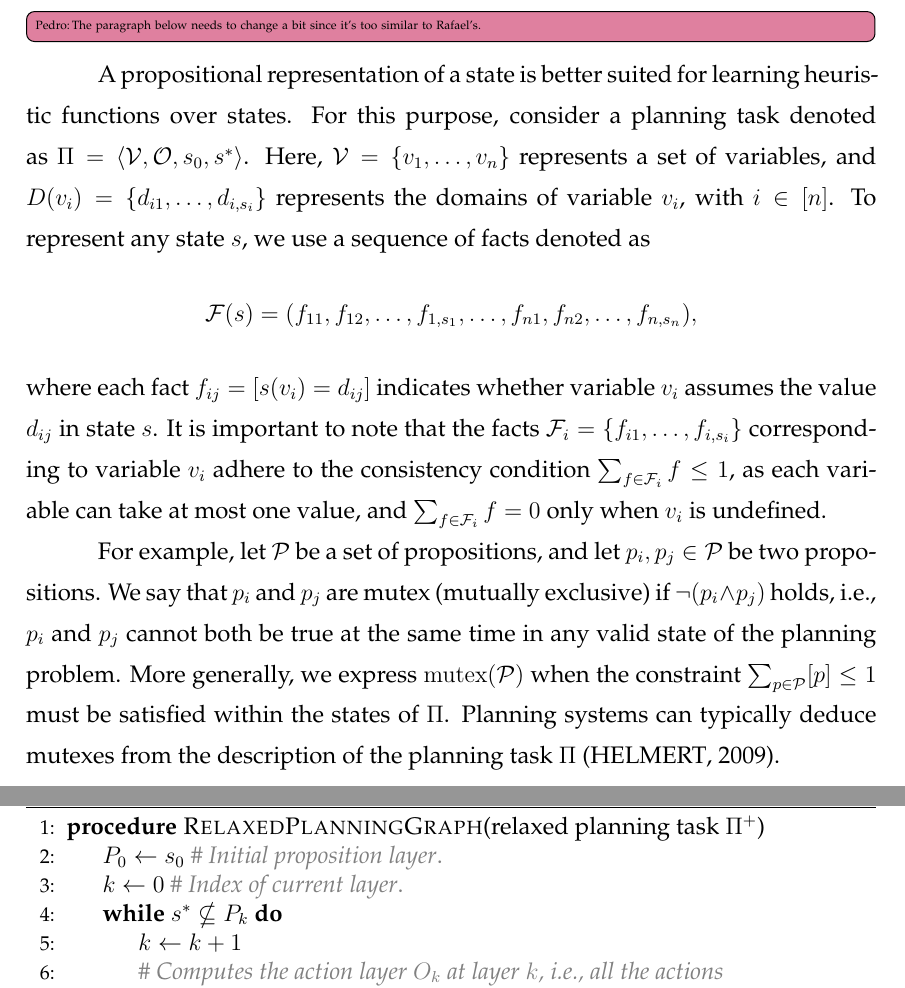
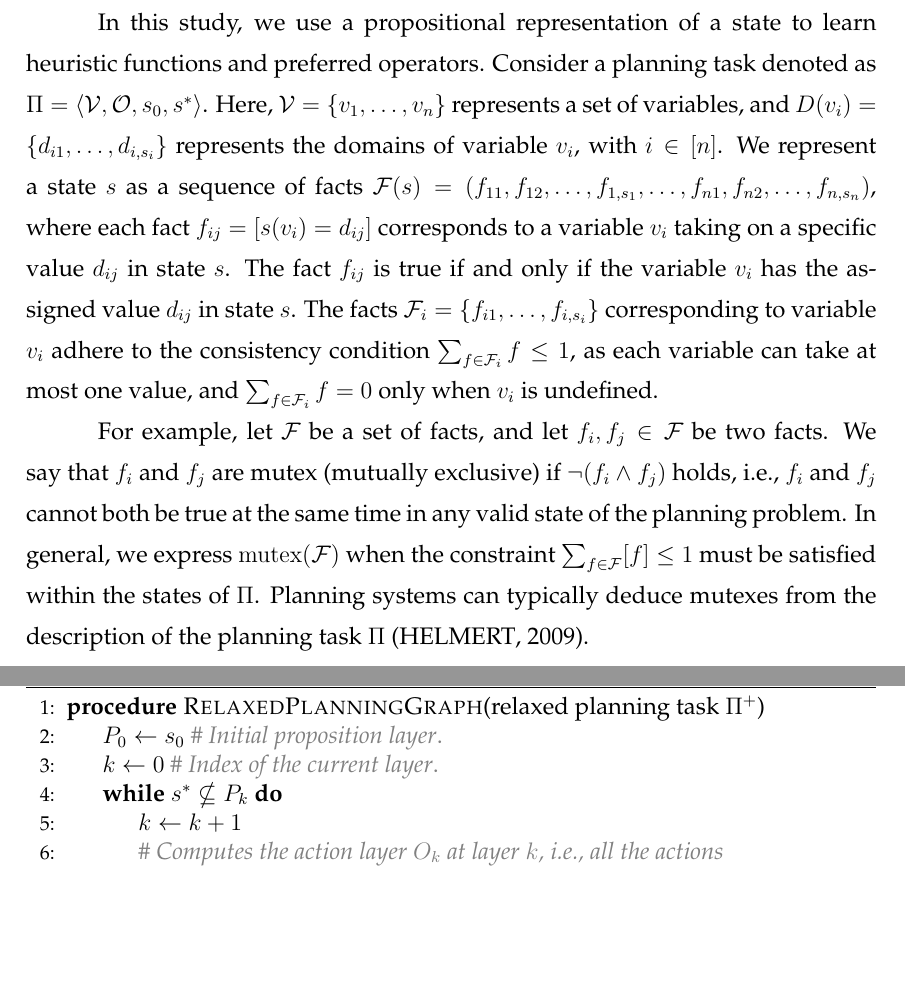
Before and after one commit to pprobst/msc-thesis, a LaTeX thesis (ppgc-diss-pprobst.tex): two parts of pages 23 and 25 of 62, joined at a grey line, cut at the place of the change, the shorter picture padded with empty space. Compiled offline with pdfLaTeX; a LaTeX package or settings file that is missing is left out.

Commit message:
Some changes.

```diff
--- a/ppgc-diss-pprobst.tex
+++ b/ppgc-diss-pprobst.tex
@@ -442,12 +443,12 @@ A heuristic function $h:\mathcal{S}\rightarrow \mathbb{R}^{\geq 0}\cup\{\infty\}
 \end{itemize}
 
 Heuristics are typically derived from a model of the task, such as the \sas model introduced earlier, but can also be obtained by learning the map of some state $s$ to its heuristic value $h(s)$, where the desired output of the NN can be either the direct cost-to-goal estimates or some form of encoding representing these estimates.
-\ppi{The paragraph below needs to change a bit since it's too similar to Rafael's.}
-A propositional representation of a state is better suited for learning heuristic functions over states. For this purpose, consider a planning task denoted as $\Pi=\langle\mathcal{V},\mathcal{O},s_0,s^*\rangle$. Here, $\mathcal{V}=\{v_1,\ldots,v_n\}$ represents a set of variables, and $D(v_i)=\{d_{i1},\ldots,d_{i,s_i}\}$ represents the domains of variable $v_i$, with $i\in[n]$. To represent any state $s$, we use a sequence of facts denoted as
+
+In this study, we use a propositional representation of a state to learn heuristic functions and preferred operators. Consider a planning task denoted as $\Pi=\langle\mathcal{V},\mathcal{O},s_0,s^*\rangle$. Here, $\mathcal{V}=\{v_1,\ldots,v_n\}$ represents a set of variables, and $D(v_i)=\{d_{i1},\ldots,d_{i,s_i}\}$ represents the domains of variable $v_i$, with $i\in[n]$. We represent a state $s$ as a sequence of facts
 % The domain consists of possible values that $v_i$ can take. The values are represented as $d_{i1}$ to $d_{i,s_i}$, where $s_i$ indicates the number of possible values for $v_i$.
-$$\mathcal{F}(s)=(f_{11},f_{12},\ldots,f_{1,s_1},\ldots,f_{n1},f_{n2},\ldots,f_{n,s_n}),$$ where each fact $f_{ij}=[s(v_i)=d_{ij}]$ indicates whether variable $v_i$ assumes the value $d_{ij}$ in state $s$. It is important to note that the facts $\mathcal{F}_i=\{f_{i1},\ldots,f_{i,s_i}\}$ corresponding to variable $v_i$ adhere to the consistency condition $\sum_{f\in \mathcal{F}_i} f\leq 1$, as each variable can take at most one value, and $\sum_{f\in \mathcal{F}_i} f=0$ only when $v_i$ is undefined.
+$\mathcal{F}(s)=(f_{11},f_{12},\ldots,f_{1,s_1},\ldots,f_{n1},f_{n2},\ldots,f_{n,s_n})$, where each fact $f_{ij}=[s(v_i)=d_{ij}]$ corresponds to a variable $v_i$ taking on a specific value $d_{ij}$ in state $s$. The fact $f_{ij}$ is true if and only if the variable $v_i$ has the assigned value $d_{ij}$ in state $s$. The facts $\mathcal{F}_i=\{f_{i1},\ldots,f_{i,s_i}\}$ corresponding to variable $v_i$ adhere to the consistency condition $\sum_{f\in \mathcal{F}_i} f\leq 1$, as each variable can take at most one value, and $\sum_{f\in \mathcal{F}_i} f=0$ only when $v_i$ is undefined.
 
-For example, let $\mathcal{P}$ be a set of propositions, and let $p_i, p_j \in \mathcal{P}$ be two propositions. We say that $p_i$ and $p_j$ are mutex (mutually exclusive) if $\neg(p_i \land p_j)$ holds, i.e., $p_i$ and $p_j$ cannot both be true at the same time in any valid state of the planning problem. More generally, we express $\mutex(\mathcal{P})$ when the constraint $\sum_{p\in \mathcal{P}} [p]\leq 1$ must be satisfied within the states of $\Pi$. Planning systems can typically deduce mutexes from the description of the planning task $\Pi$~\cite{Helmert/2009}.
+For example, let $\mathcal{F}$ be a set of facts, and let $f_i, f_j \in \mathcal{F}$ be two facts. We say that $f_i$ and $f_j$ are mutex (mutually exclusive) if $\neg(f_i \land f_j)$ holds, i.e., $f_i$ and $f_j$ cannot both be true at the same time in any valid state of the planning problem. In general, we express $\mutex(\mathcal{F})$ when the constraint $\sum_{f\in \mathcal{F}} [f]\leq 1$ must be satisfied within the states of $\Pi$. Planning systems can typically deduce mutexes from the description of the planning task $\Pi$~\cite{Helmert/2009}.
 
 
 \section{Greedy Best-First Search}
@@ -496,7 +497,7 @@ Specifically, the FF planner computes a relaxed planning graph~(\cref{alg:comput
 \begin{algorithmic}[1]
 \Procedure{RelaxedPlanningGraph}{relaxed planning task $\Pi^{+}$}
   \State $P_{0} \gets s_{0}$ \textcolor{gray}{\# \emph{Initial proposition layer}.}
-  \State $k \gets 0$ \textcolor{gray}{\# \emph{Index of current layer}.}
+  \State $k \gets 0$ \textcolor{gray}{\# \emph{Index of the current layer}.}
   \While{$s^{*} \nsubseteq P_{k}$}
     \State $k \gets k + 1$
     \State \textcolor{gray}{\# \emph{Computes the action layer $O_{k}$ at layer $k$, i.e., all the actions}}
```
Also changed, not shown: ppgc-diss-pprobst.tex (9 more changed lines).
